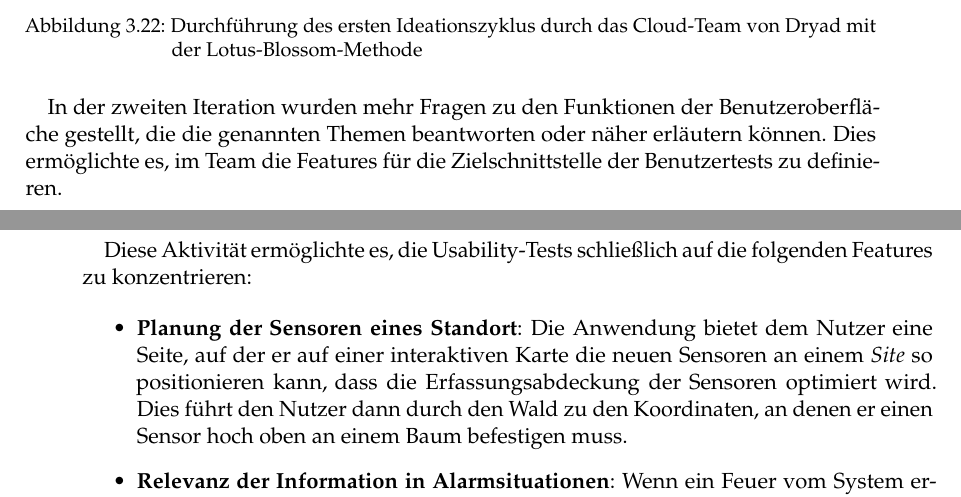
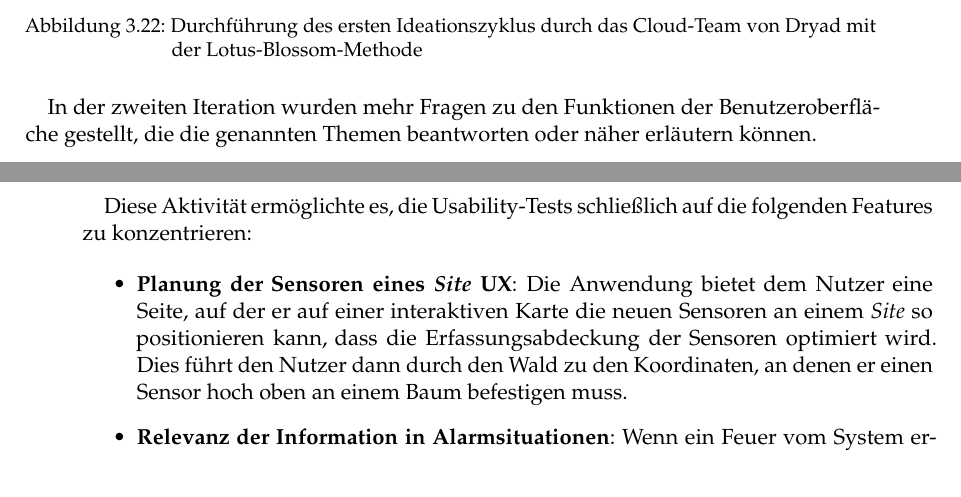
Before and after one commit to johannchopin/master-degree-thesis-paper, a LaTeX thesis (src/08-Thesis_CHOPIN.tex, which reads src/Chapters/Analyse/Benutzertests.tex): two parts of pages 39 and 40 of 65, joined at a grey line, cut so that both start at the same text. Compiled offline with pdfLaTeX.

Commit message:
fix section

```diff
--- a/src/Chapters/Analyse/Benutzertests.tex
+++ b/src/Chapters/Analyse/Benutzertests.tex
@@ -43,7 +43,6 @@ Aus dieser Frage ergaben sich 6 verschiedene andere Themen:
 \end{figure}
 
 In der zweiten Iteration wurden mehr Fragen zu den Funktionen der Benutzeroberfläche gestellt, die die genannten Themen beantworten oder näher erläutern können.
-Dies ermöglichte es, im Team die Features für die Zielschnittstelle der Benutzertests zu definieren.
 
 \begin{figure}[H]
   \centering
@@ -57,7 +56,7 @@ Die Einzelheiten zu den verschiedenen Blütenblättern der Lotus Blossom des zwe
 Diese Aktivität ermöglichte es, die Usability-Tests schließlich auf die folgenden Features zu konzentrieren:
 
 \begin{itemize}
-  \item \textbf{Planung der Sensoren eines Standort}: Die Anwendung bietet dem Nutzer eine Seite, auf der er auf einer interaktiven Karte die neuen Sensoren an einem \textit{Site} so positionieren kann, dass die Erfassungsabdeckung der Sensoren optimiert wird. Dies führt den Nutzer dann durch den Wald zu den Koordinaten, an denen er einen Sensor hoch oben an einem Baum befestigen muss.
+  \item \textbf{Planung der Sensoren eines \textit{Site} \ac{UX}}: Die Anwendung bietet dem Nutzer eine Seite, auf der er auf einer interaktiven Karte die neuen Sensoren an einem \textit{Site} so positionieren kann, dass die Erfassungsabdeckung der Sensoren optimiert wird. Dies führt den Nutzer dann durch den Wald zu den Koordinaten, an denen er einen Sensor hoch oben an einem Baum befestigen muss.
   \item \textbf{Relevanz der Information in Alarmsituationen}: Wenn ein Feuer vom System erkannt wird, hat der Benutzer Zugang zu einer Alarmseite, die die Situation mithilfe von Daten und einer interaktiven Karte detailliert darstellt. Es sind auch schnelle Aktionen möglich, wie z.B. die Kontaktaufnahme mit den örtlichen Behörden. Dies betrifft auch Informationen, die per E-Mail an den Nutzer gesendet werden, um ihn über den Alarm zu benachrichtigen.
   \item \textbf{Usability der interaktiven Karte}: Die Anwendung bietet eine Seite, die nur aus einer interaktiven Karte besteht, auf der Sie die verschiedenen \textit{Sites} und Sensoren anhand ihrer geografischen Lage einsehen können.
   \item \textbf{Relevanz von Sensordaten}: In der Anwendung werden die Sensordaten auf unterschiedliche Weise dargestellt. Es wäre interessant, die Strategie zu definieren, die verwendet wird, um diese Daten für den Benutzer relevant zu präsentieren.
```
